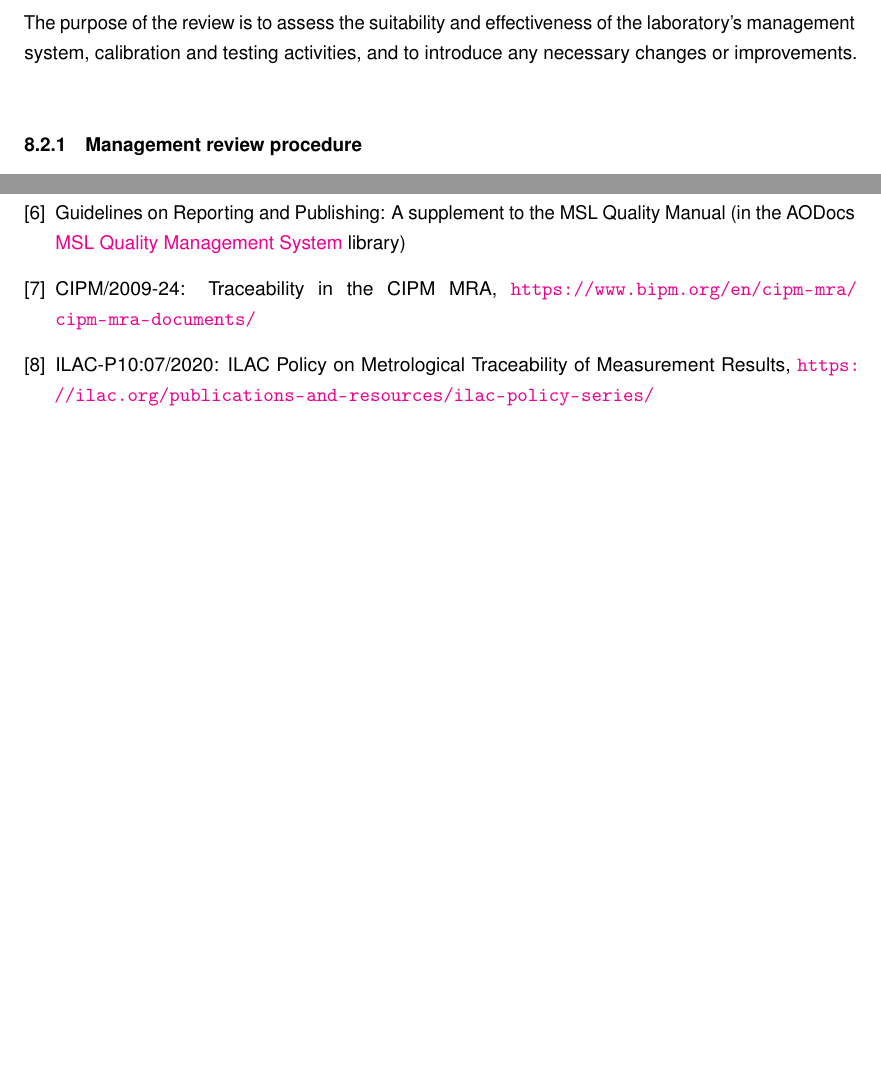
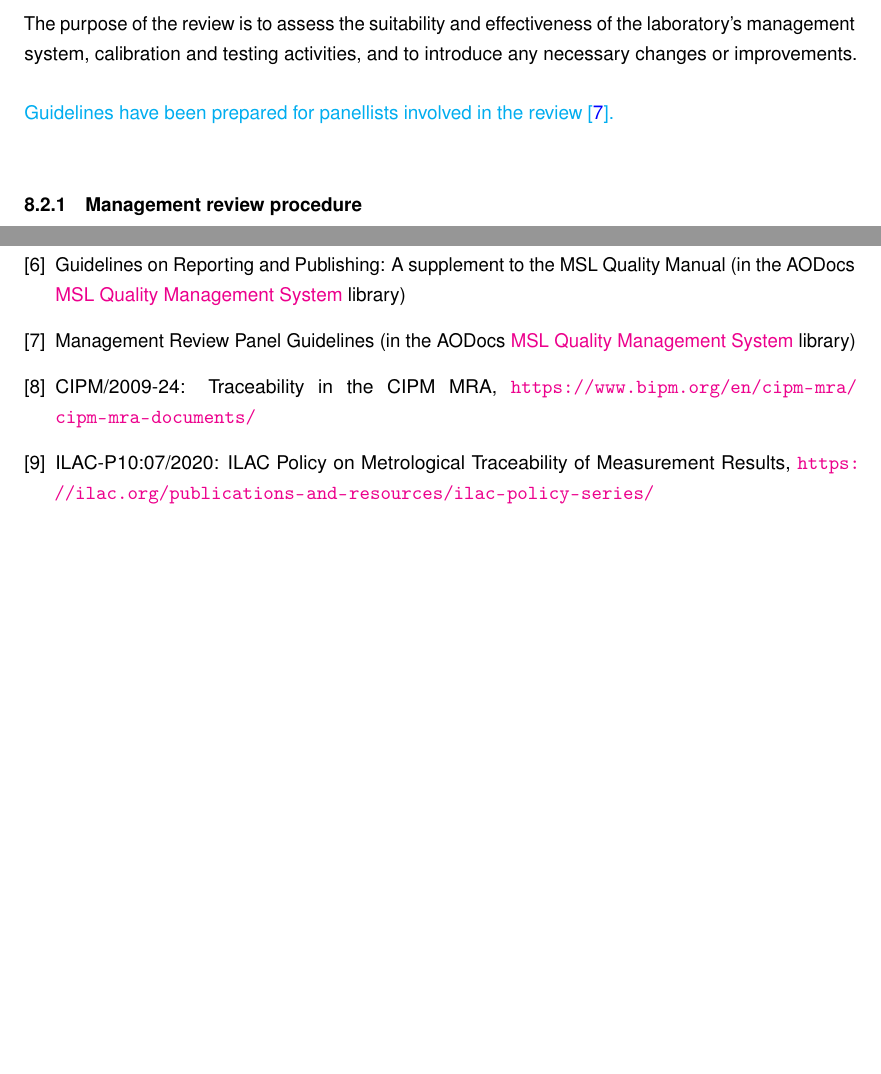
Before and after one commit to MSLNZ/Quality-Manual, a LaTeX document (quality_manual_document/MSL_Quality_Manual.tex, which reads quality_manual_document/audits_and_reviews.tex, quality_manual_document/references.tex): two parts of pages 54 and 68 of 68, joined at a grey line, cut so that both start at the same text, the shorter picture padded with empty space. Compiled offline with pdfLaTeX.

Commit message:
Changes to MR section to refer to to the new guidelines.

```diff
--- a/quality_manual_document/MSL_Quality_Manual.tex
+++ b/quality_manual_document/MSL_Quality_Manual.tex
@@ -193,7 +198,7 @@ This signed statement is stored in the central files system.
 \input{\qmPath/Cross_reference_17025}\clearpage
 
 % ----- Label for the very last page, so that we can do "page x of N"
-\input{../quality_manual_document/References}	% Don't create a blank last page
+\input{\qmPath/References}	% Don't create a blank last page
 \label{LastPage}~
 
 \end{document}
--- a/quality_manual_document/audits_and_reviews.tex
+++ b/quality_manual_document/audits_and_reviews.tex
@@ -25,7 +25,9 @@ A copy of the report will be filed in the Internal Audits library of the central
 \label{ss:management_review}
 A management review of MSL will be carried out annually by the laboratory’s top management.
 
-The purpose of the review is to assess the suitability and effectiveness of the laboratory’s management system, calibration and testing activities, and to introduce any necessary changes or improvements.
+The purpose of the review is to assess the suitability and effectiveness of the laboratory's management system, calibration and testing activities, and to introduce any necessary changes or improvements.
+
+\proposed{Guidelines have been prepared for panellists involved in the review \cite{MSL_Management_Review_Guidelines}.}
 
 \subsubsection{Management review procedure}
 \begin{itemize}
--- a/quality_manual_document/references.tex
+++ b/quality_manual_document/references.tex
@@ -11,7 +11,7 @@
 \bibitem{MS_ACT_1992} {Measurement Standards Act 1992}, \url{http://www.legislation.govt.nz/act/public/1992/0052/latest/whole.html}
 \bibitem{NS_Regulations} {National Standards Regulations}, \url{http://www.legislation.govt.nz/regulation/public/2019/0091/latest/whole.html}
 \bibitem{MSL_Reporting_Guidelines} Guidelines on Reporting and Publishing: A supplement to the MSL Quality Manual (in the AODocs \href{https://aodocs.altirnao.com/?locale=en_NZ&aodocs-domain=callaghaninnovation.govt.nz#Menu_listDoc/LibraryId_SkJpYFA1uuD6N1jOV1/ViewId_SkJpcBbvZJa1IRko5Y/ViewParams_%257B%2522searchInSubFolders%2522:false,%2522userFilters%2522:%255B%257B%2522property%2522:%2522folder%2522,%2522operator%2522:%2522EQUAL%2522,%2522values%2522:%255B%25221r8UkK6gfEQ0VWsPOd9wLbWm0oamnYQok%2522%255D%257D%255D%257D}{MSL Quality Management System} library)
-\bibitem{CIPM_MRA_POLICY} {CIPM/2009-24: Traceability in the CIPM MRA}, \url{https://www.bipm.org/en/cipm-mra/cipm-mra-documents/}
+\bibitem{MSL_Management_Review_Guidelines} Management Review Panel Guidelines (in the AODocs \href{https://aodocs.altirnao.com/?locale=en_NZ&aodocs-domain=callaghaninnovation.govt.nz#Menu_listDoc/LibraryId_SkJpYFA1uuD6N1jOV1/ViewId_SkJpcBbvZJa1IRko5Y/ViewParams_%257B%2522searchInSubFolders%2522:false,%2522userFilters%2522:%255B%257B%2522property%2522:%2522folder%2522,%2522operator%2522:%2522EQUAL%2522,%2522values%2522:%255B%25221r8UkK6gfEQ0VWsPOd9wLbWm0oamnYQok%2522%255D%257D%255D%257D}{MSL Quality Management System} library)\bibitem{CIPM_MRA_POLICY} {CIPM/2009-24: Traceability in the CIPM MRA}, \url{https://www.bipm.org/en/cipm-mra/cipm-mra-documents/}
 \bibitem{ILAC_MRA_POLICY} {ILAC-P10:07/2020: ILAC Policy on Metrological Traceability of Measurement Results}, \url{https://ilac.org/publications-and-resources/ilac-policy-series/}
 \end{thebibliography}
 
```
Also changed, not shown: quality_manual_document/MSL_Quality_Manual.pdf, quality_manual_document/MSL_Quality_Manual.tex (39 more changed lines), 2 other files.
